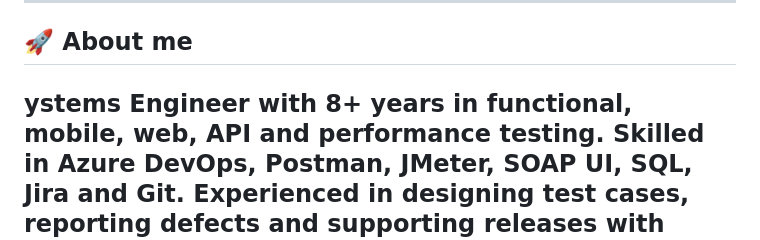
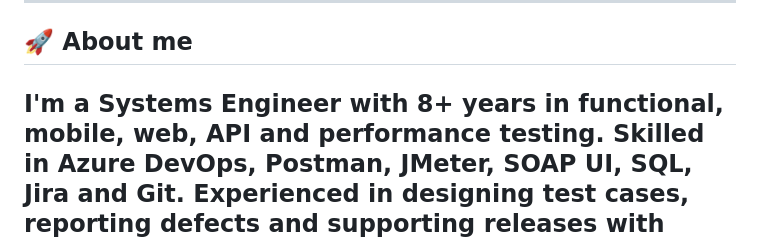
Before and after one commit to Basilio9210/Basilio9210, a Markdown page: README.md, the part around the change. Rendered like a GitHub page.

Commit message:
Fix typo in 'About me' section
Corrected a typo in the 'About me' section of the README.

```diff
--- a/README.md
+++ b/README.md
@@ -31,7 +31,7 @@
 ---
 
 ## 🚀 About me
-ystems Engineer with 8+ years in functional, mobile, web, API
+I'm a Systems Engineer with 8+ years in functional, mobile, web, API
 and performance testing. Skilled in Azure DevOps, Postman,
 JMeter, SOAP UI, SQL, Jira and Git. Experienced in designing test
 cases, reporting defects and supporting releases with smoke
```
